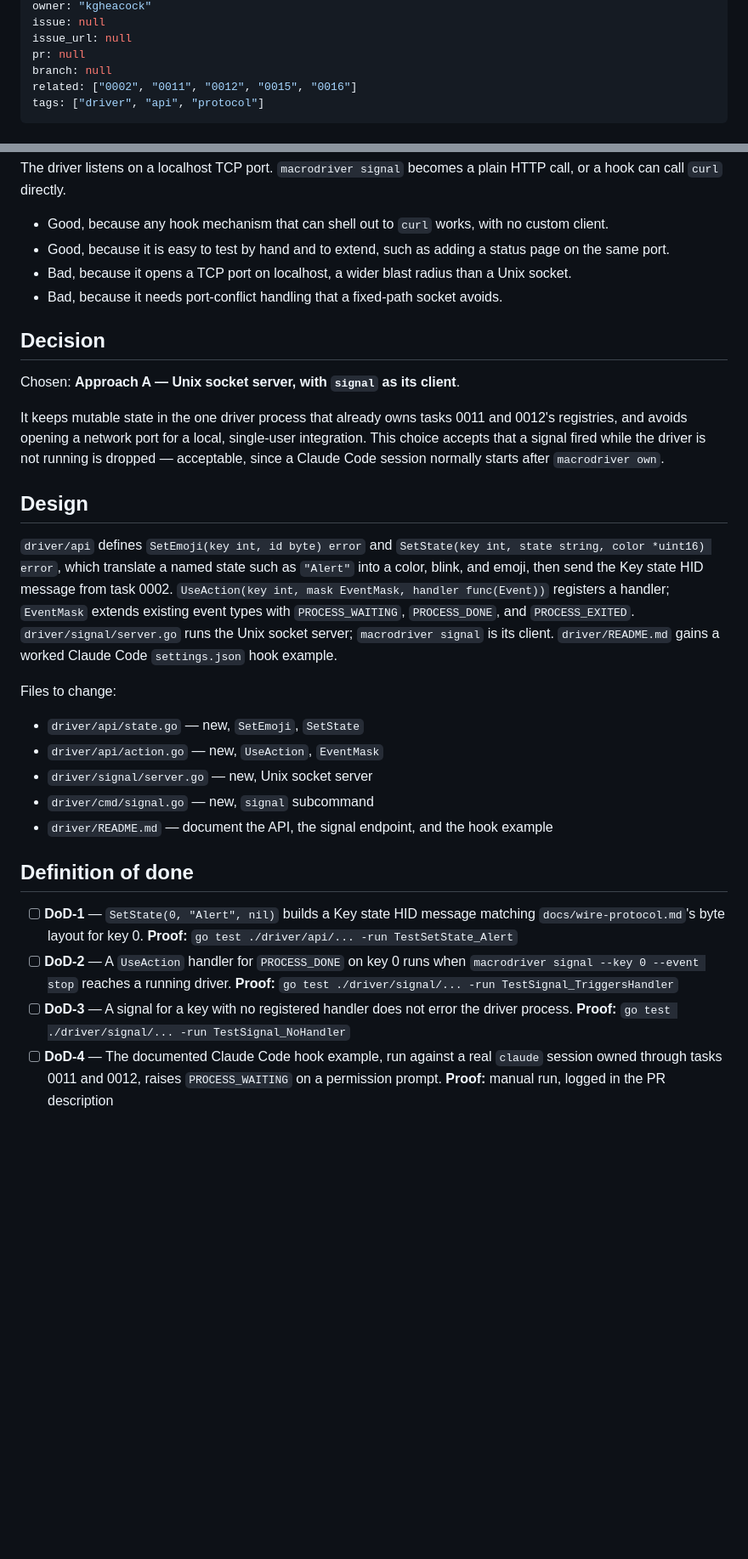
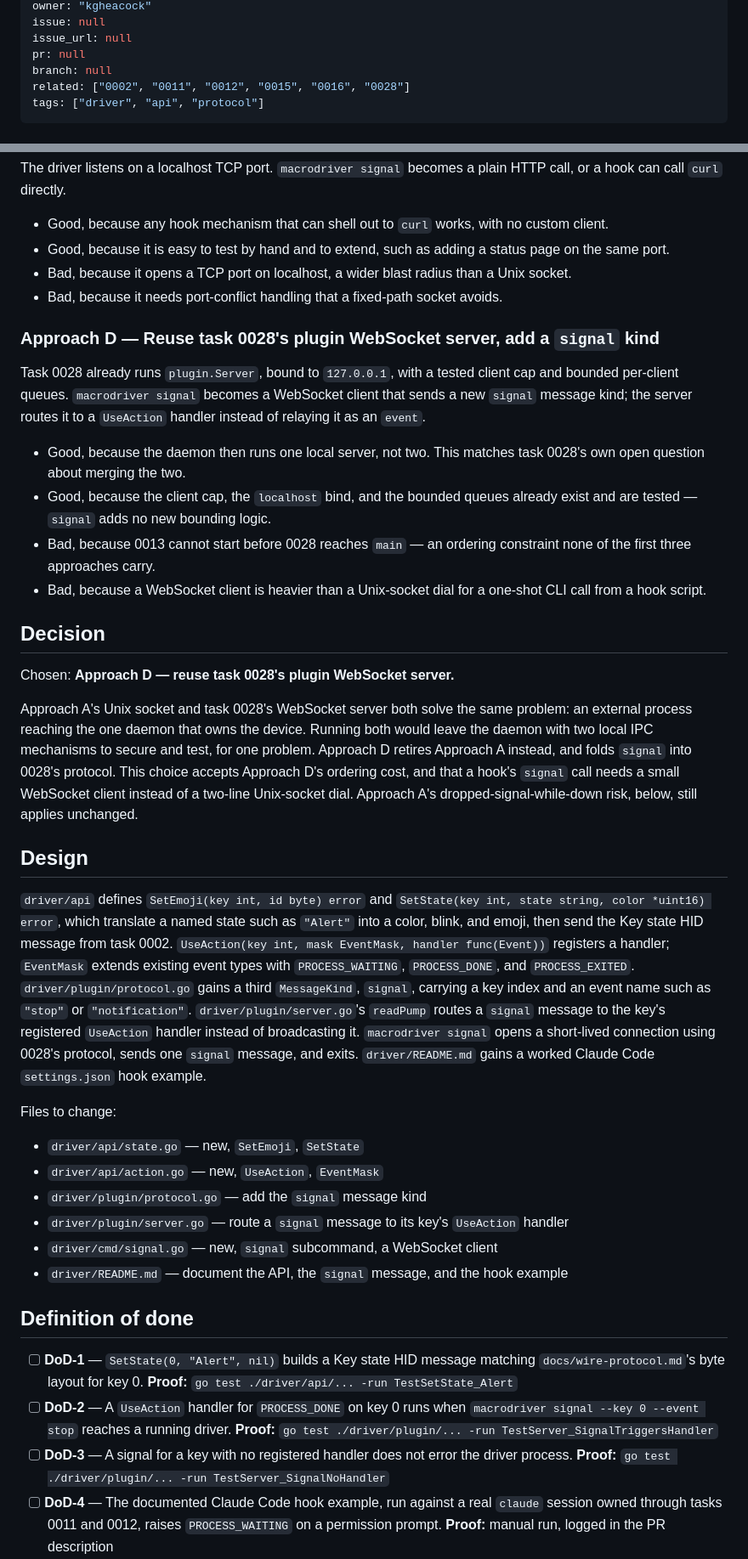
Before and after one commit to kgheacock/macro-pad, a Markdown page: tasks/backlog/0013-host-action-api.md, 2 parts joined by grey strips. Shown at 85% size. Rendered like a GitHub page; blank space fills up the shorter version.

Commit message:
0013: reuse 0028's plugin WebSocket server instead of a new Unix socket
Resolves 0028's open question about merging its plugin server with
0013's signal server. Adds Approach D to 0013 and switches its
decision to it, since 0028 already ships a tested localhost WebSocket
server for the same problem: an external process reaching the one
daemon that owns the device.

```diff
--- a/tasks/backlog/0013-host-action-api.md
+++ b/tasks/backlog/0013-host-action-api.md
@@ -9,7 +9,7 @@ issue: null
 issue_url: null
 pr: null
 branch: null
-related: ["0002", "0011", "0012", "0015", "0016"]
+related: ["0002", "0011", "0012", "0015", "0016", "0028"]
 tags: ["driver", "api", "protocol"]
 ---
 
@@ -91,15 +91,37 @@ a plain HTTP call, or a hook can call `curl` directly.
 - Bad, because it needs port-conflict handling that a fixed-path socket
   avoids.
 
+### Approach D — Reuse task 0028's plugin WebSocket server, add a `signal` kind
+
+Task 0028 already runs `plugin.Server`, bound to `127.0.0.1`, with a
+tested client cap and bounded per-client queues. `macrodriver signal`
+becomes a WebSocket client that sends a new `signal` message kind; the
+server routes it to a `UseAction` handler instead of relaying it as an
+`event`.
+
+- Good, because the daemon then runs one local server, not two. This
+  matches task 0028's own open question about merging the two.
+- Good, because the client cap, the `localhost` bind, and the bounded
+  queues already exist and are tested — `signal` adds no new bounding
+  logic.
+- Bad, because 0013 cannot start before 0028 reaches `main` — an
+  ordering constraint none of the first three approaches carry.
+- Bad, because a WebSocket client is heavier than a Unix-socket dial for
+  a one-shot CLI call from a hook script.
+
 ## Decision
 
-Chosen: **Approach A — Unix socket server, with `signal` as its client**.
+Chosen: **Approach D — reuse task 0028's plugin WebSocket server.**
 
-It keeps mutable state in the one driver process that already owns tasks
-0011 and 0012's registries, and avoids opening a network port for a
-local, single-user integration. This choice accepts that a signal fired
-while the driver is not running is dropped — acceptable, since a Claude
-Code session normally starts after `macrodriver own`.
+Approach A's Unix socket and task 0028's WebSocket server both solve the
+same problem: an external process reaching the one daemon that owns the
+device. Running both would leave the daemon with two local IPC
+mechanisms to secure and test, for one problem. Approach D retires
+Approach A instead, and folds `signal` into 0028's protocol. This choice
+accepts Approach D's ordering cost, and that a hook's `signal` call
+needs a small WebSocket client instead of a two-line Unix-socket dial.
+Approach A's dropped-signal-while-down risk, below, still applies
+unchanged.
 
 ## Design
 
@@ -109,17 +131,24 @@ such as `"Alert"` into a color, blink, and emoji, then send the Key state
 HID message from task 0002. `UseAction(key int, mask EventMask, handler
 func(Event))` registers a handler; `EventMask` extends existing event
 types with `PROCESS_WAITING`, `PROCESS_DONE`, and `PROCESS_EXITED`.
-`driver/signal/server.go` runs the Unix socket server; `macrodriver
-signal` is its client. `driver/README.md` gains a worked Claude Code
-`settings.json` hook example.
+`driver/plugin/protocol.go` gains a third `MessageKind`, `signal`,
+carrying a key index and an event name such as `"stop"` or
+`"notification"`. `driver/plugin/server.go`'s `readPump` routes a
+`signal` message to the key's registered `UseAction` handler instead of
+broadcasting it. `macrodriver signal` opens a short-lived connection
+using 0028's protocol, sends one `signal` message, and exits.
+`driver/README.md` gains a worked Claude Code `settings.json` hook
+example.
 
 Files to change:
 
 - `driver/api/state.go` — new, `SetEmoji`, `SetState`
 - `driver/api/action.go` — new, `UseAction`, `EventMask`
-- `driver/signal/server.go` — new, Unix socket server
-- `driver/cmd/signal.go` — new, `signal` subcommand
-- `driver/README.md` — document the API, the signal endpoint, and the
+- `driver/plugin/protocol.go` — add the `signal` message kind
+- `driver/plugin/server.go` — route a `signal` message to its key's
+  `UseAction` handler
+- `driver/cmd/signal.go` — new, `signal` subcommand, a WebSocket client
+- `driver/README.md` — document the API, the `signal` message, and the
   hook example
 
 ## Definition of done
@@ -129,11 +158,11 @@ Files to change:
   **Proof:** `go test ./driver/api/... -run TestSetState_Alert`
 - [ ] **DoD-2** — A `UseAction` handler for `PROCESS_DONE` on key 0 runs
   when `macrodriver signal --key 0 --event stop` reaches a running
-  driver. **Proof:** `go test ./driver/signal/... -run
-  TestSignal_TriggersHandler`
+  driver. **Proof:** `go test ./driver/plugin/... -run
+  TestServer_SignalTriggersHandler`
 - [ ] **DoD-3** — A signal for a key with no registered handler does not
-  error the driver process. **Proof:** `go test ./driver/signal/... -run
-  TestSignal_NoHandler`
+  error the driver process. **Proof:** `go test ./driver/plugin/... -run
+  TestServer_SignalNoHandler`
 - [ ] **DoD-4** — The documented Claude Code hook example, run against a
   real `claude` session owned through tasks 0011 and 0012, raises
   `PROCESS_WAITING` on a permission prompt. **Proof:** manual run, logged
```
Also changed, not shown: other parts of tasks/backlog/0013-host-action-api.md (+1 -1 lines), tasks/ongoing/0028-websocket-plugin-api.md (+5 -3 lines).
